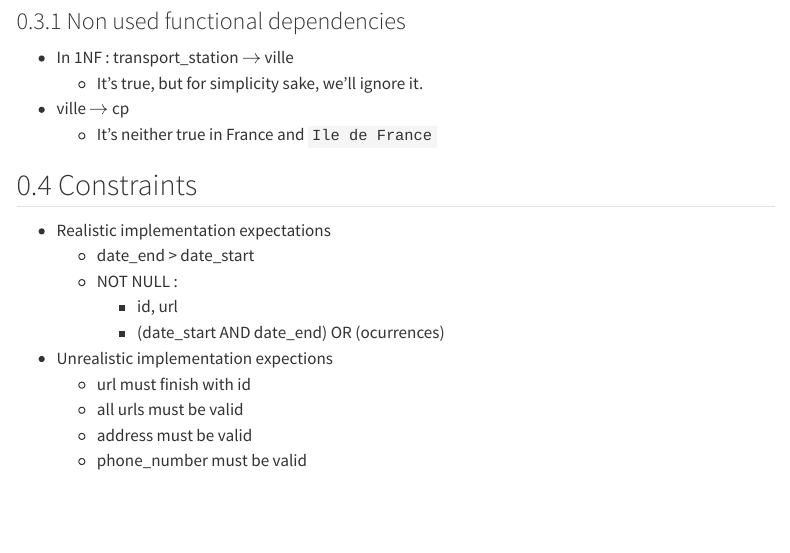
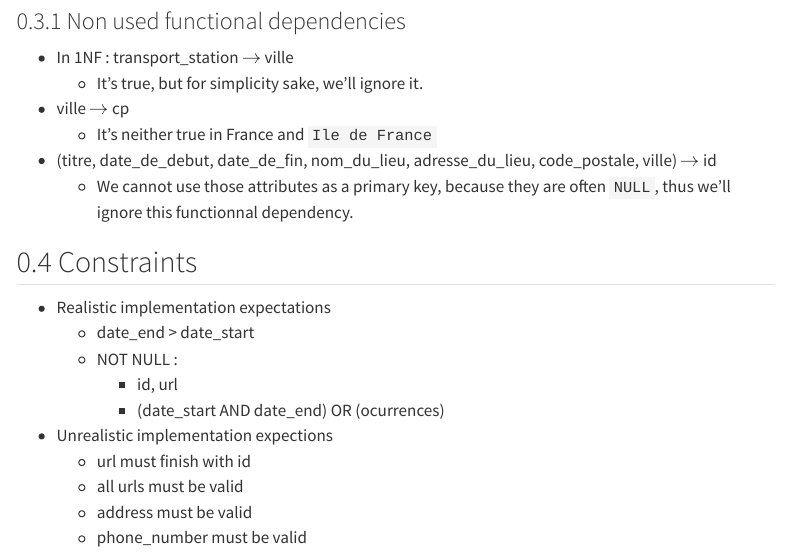
Before and after one commit to Ophiase/DataBase-Project-IFEBY140, a Quarto document (report/analysis.qmd): the page in a window 1100 px wide, from 1040 px down. Rendered offline with R 4.5, knitr and Pandoc in place of Quarto, with nearby package versions; some code elsewhere in the file could not run offline; menus at the side of the page are left out.

Commit message:
updated ER

```diff
--- a/report/analysis.qmd
+++ b/report/analysis.qmd
@@ -58,6 +58,8 @@ Non atomic attributs :
     - It's true, but for simplicity sake, we'll ignore it.
 - ville $\to$ cp
     - It's neither true in France and ``Ile de France``
+- (titre, date_de_debut, date_de_fin, nom_du_lieu, adresse_du_lieu, code_postale, ville) $\to$ id
+    - We cannot use those attributes as a primary key, because they are often `NULL`, thus we'll ignore this functionnal dependency.
 
 ## Constraints
 - Realistic implementation expectations
```
Also changed, not shown: XXX_YYY_report.pdf, report/ressources/schema_er_db_2024.excalidraw.png.
